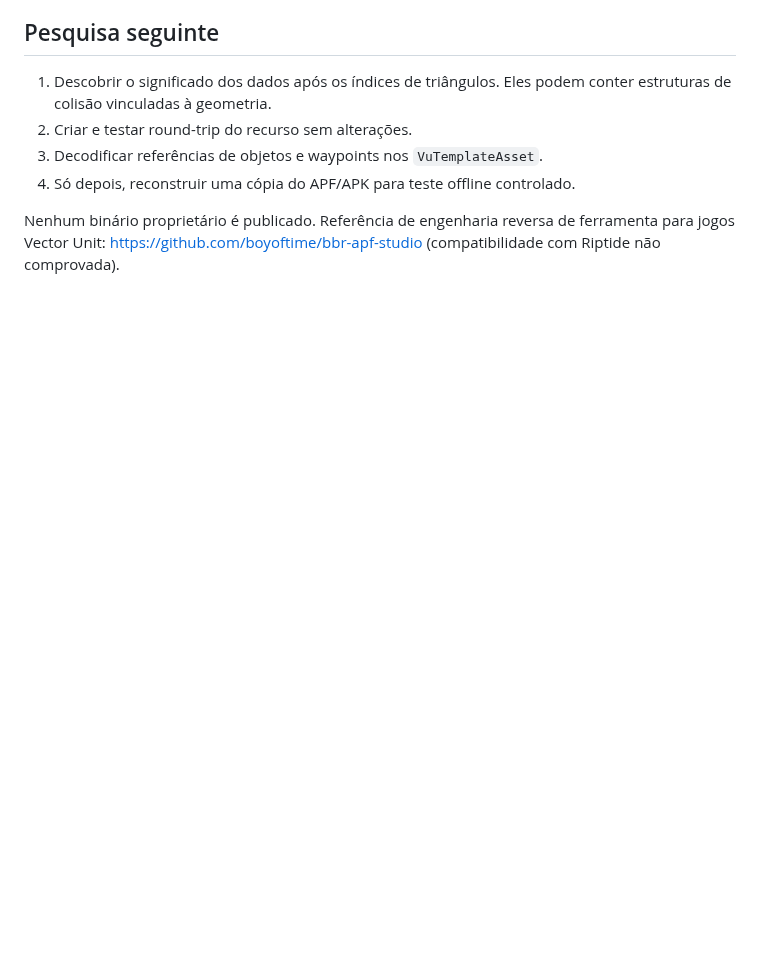
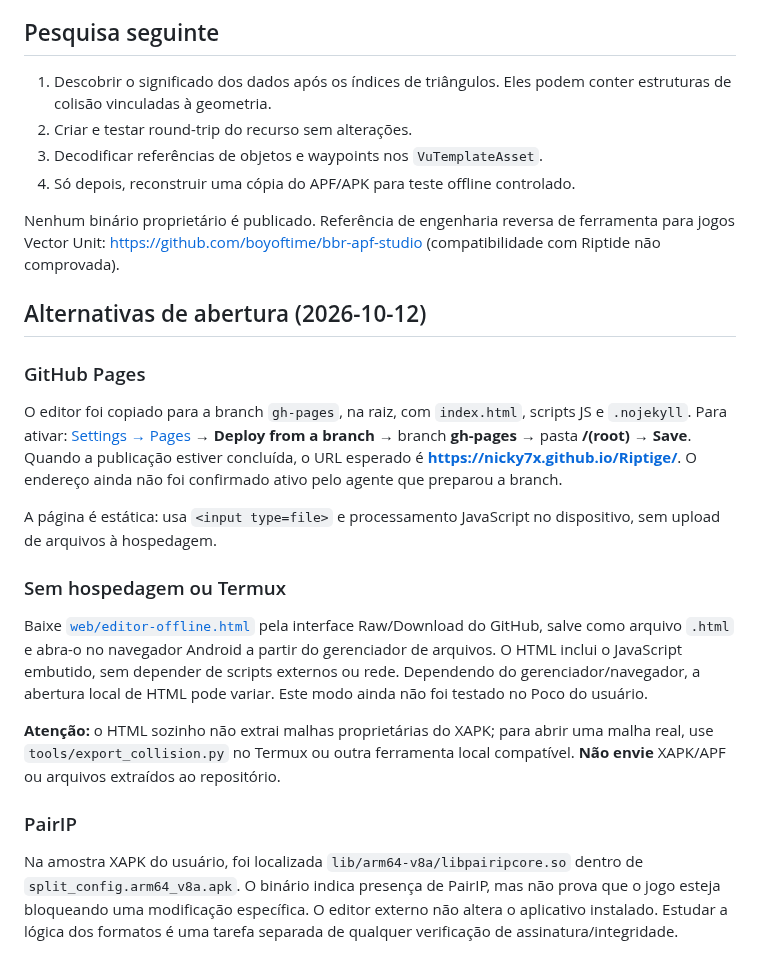
Before and after one commit to Nicky7x/Riptige, a Markdown page: docs/EDITOR_ANDROID.md, the part around the change. Rendered like a GitHub page; blank space fills up the shorter version.

Commit message:
docs: documentar Pages, uso offline e PairIP observado

```diff
--- a/docs/EDITOR_ANDROID.md
+++ b/docs/EDITOR_ANDROID.md
@@ -66,3 +66,19 @@ A malha `CityA/Zone01_col` contém **951 vértices** e **1620 triângulos**. For
 4. Só depois, reconstruir uma cópia do APF/APK para teste offline controlado.
 
 Nenhum binário proprietário é publicado. Referência de engenharia reversa de ferramenta para jogos Vector Unit: https://github.com/boyoftime/bbr-apf-studio (compatibilidade com Riptide não comprovada).
+
+
+## Alternativas de abertura (2026-10-12)
+
+### GitHub Pages
+O editor foi copiado para a branch `gh-pages`, na raiz, com `index.html`, scripts JS e `.nojekyll`. Para ativar: [Settings → Pages](https://github.com/Nicky7x/Riptige/settings/pages) → **Deploy from a branch** → branch **gh-pages** → pasta **/(root)** → **Save**. Quando a publicação estiver concluída, o URL esperado é **https://nicky7x.github.io/Riptige/**. O endereço ainda não foi confirmado ativo pelo agente que preparou a branch.
+
+A página é estática: usa `<input type=file>` e processamento JavaScript no dispositivo, sem upload de arquivos à hospedagem.
+
+### Sem hospedagem ou Termux
+Baixe [`web/editor-offline.html`](../web/editor-offline.html) pela interface Raw/Download do GitHub, salve como arquivo `.html` e abra-o no navegador Android a partir do gerenciador de arquivos. O HTML inclui o JavaScript embutido, sem depender de scripts externos ou rede. Dependendo do gerenciador/navegador, a abertura local de HTML pode variar. Este modo ainda não foi testado no Poco do usuário.
+
+**Atenção:** o HTML sozinho não extrai malhas proprietárias do XAPK; para abrir uma malha real, use `tools/export_collision.py` no Termux ou outra ferramenta local compatível. **Não envie** XAPK/APF ou arquivos extraídos ao repositório.
+
+### PairIP
+Na amostra XAPK do usuário, foi localizada `lib/arm64-v8a/libpairipcore.so` dentro de `split_config.arm64_v8a.apk`. O binário indica presença de PairIP, mas não prova que o jogo esteja bloqueando uma modificação específica. O editor externo não altera o aplicativo instalado. Estudar a lógica dos formatos é uma tarefa separada de qualquer verificação de assinatura/integridade.
```
